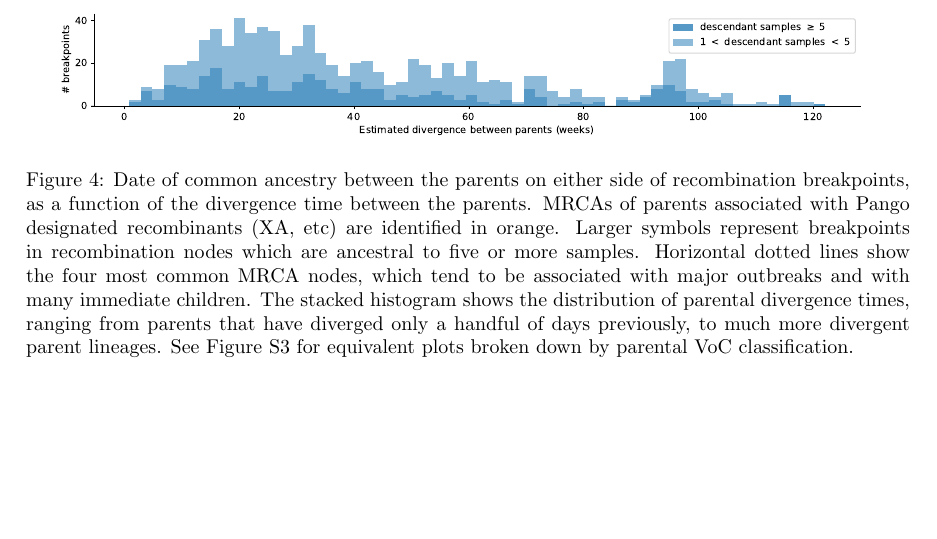
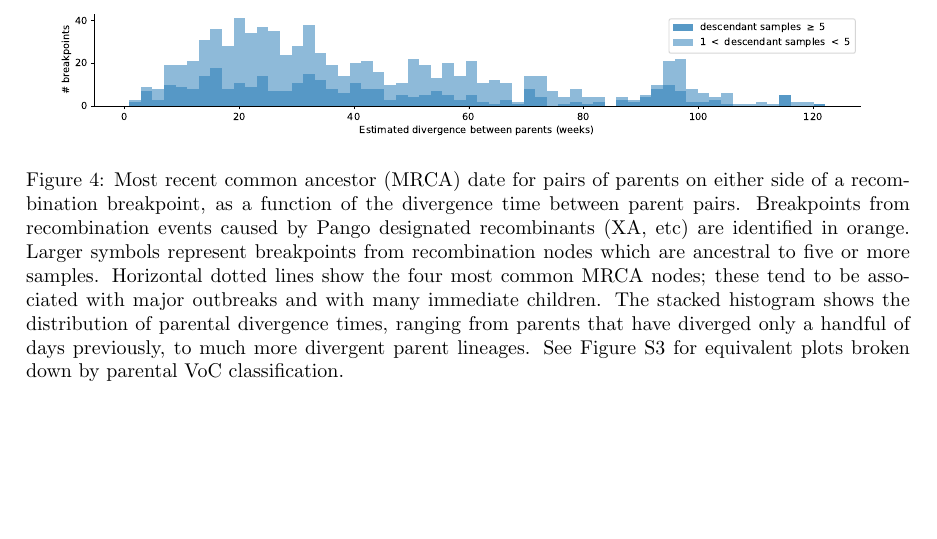
Before and after one commit to jeromekelleher/sc2ts-paper, a LaTeX paper (paper.tex): part of page 11 of 40, cut so that both start at the same text. Compiled offline with pdfLaTeX.

Commit message:
Updates from Overleaf

```diff
--- a/paper.tex
+++ b/paper.tex
@@ -808,13 +808,13 @@ that are only a few weeks apart.
 \begin{figure} \centering
 \includegraphics[width=\textwidth]{figures/recombination_node_mrcas.pdf}
 \caption{\label{fig:recomb_mrcas}
-Date of common ancestry between the parents on either side of recombination
-breakpoints, as a function of the divergence time between the parents.
-MRCAs of parents associated with Pango designated recombinants (XA, etc)
-are identified in orange. Larger symbols represent breakpoints in recombination
-nodes which are ancestral to five or more samples.
-Horizontal dotted lines show the four most common MRCA nodes,
-which tend to be associated with major outbreaks and with many immediate children.
+Most recent common ancestor (MRCA) date for pairs of parents on either side
+of a recombination breakpoint, as a function of the divergence time between parent
+pairs. Breakpoints from recombination events caused by Pango designated recombinants
+(XA, etc) are identified in orange. Larger symbols represent breakpoints from
+recombination nodes which are ancestral to five or more samples.
+Horizontal dotted lines show the four most common MRCA nodes; these
+tend to be associated with major outbreaks and with many immediate children.
 The stacked histogram shows the distribution of parental divergence times, ranging
 from parents that have diverged only a handful of days previously, to much more
 divergent parent lineages. See Figure~\ref{fig:recomb_mrcas_voc_breakdown}
```
